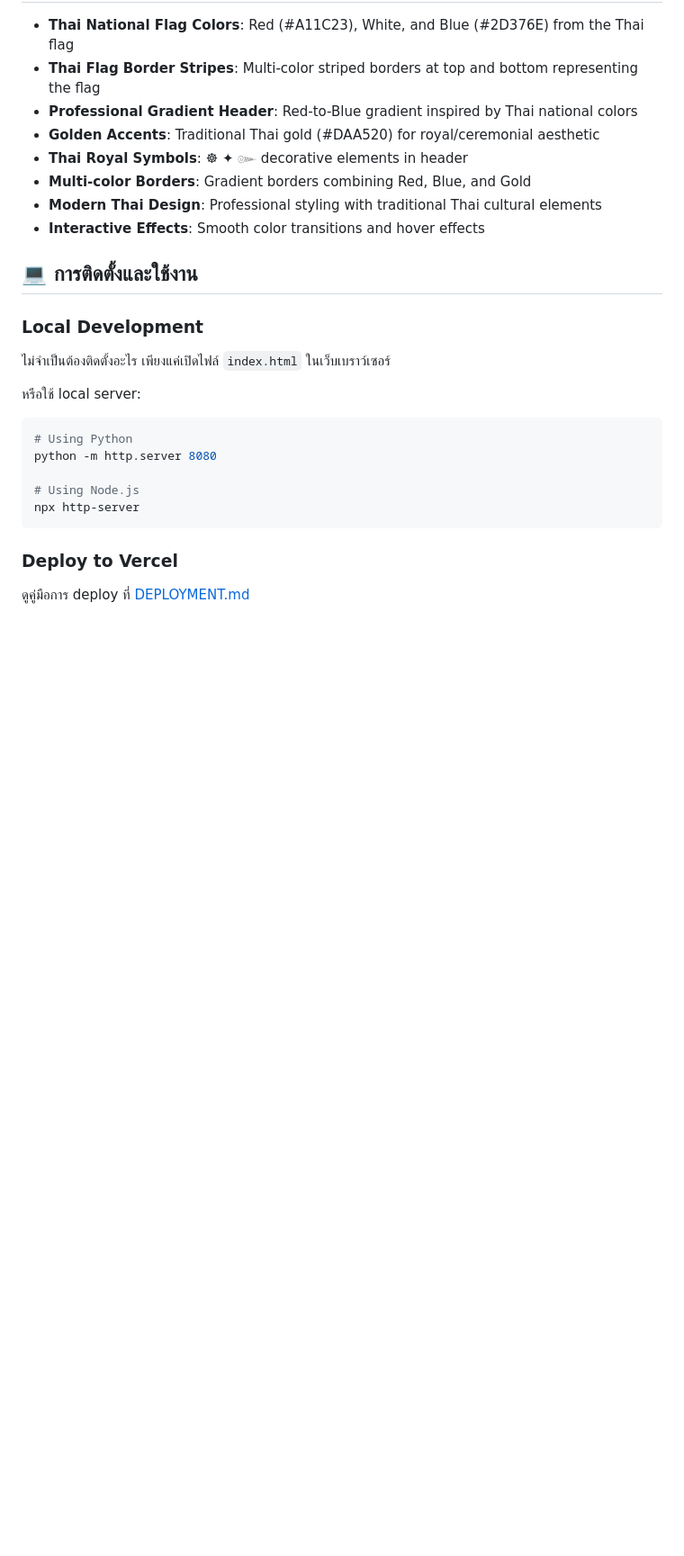
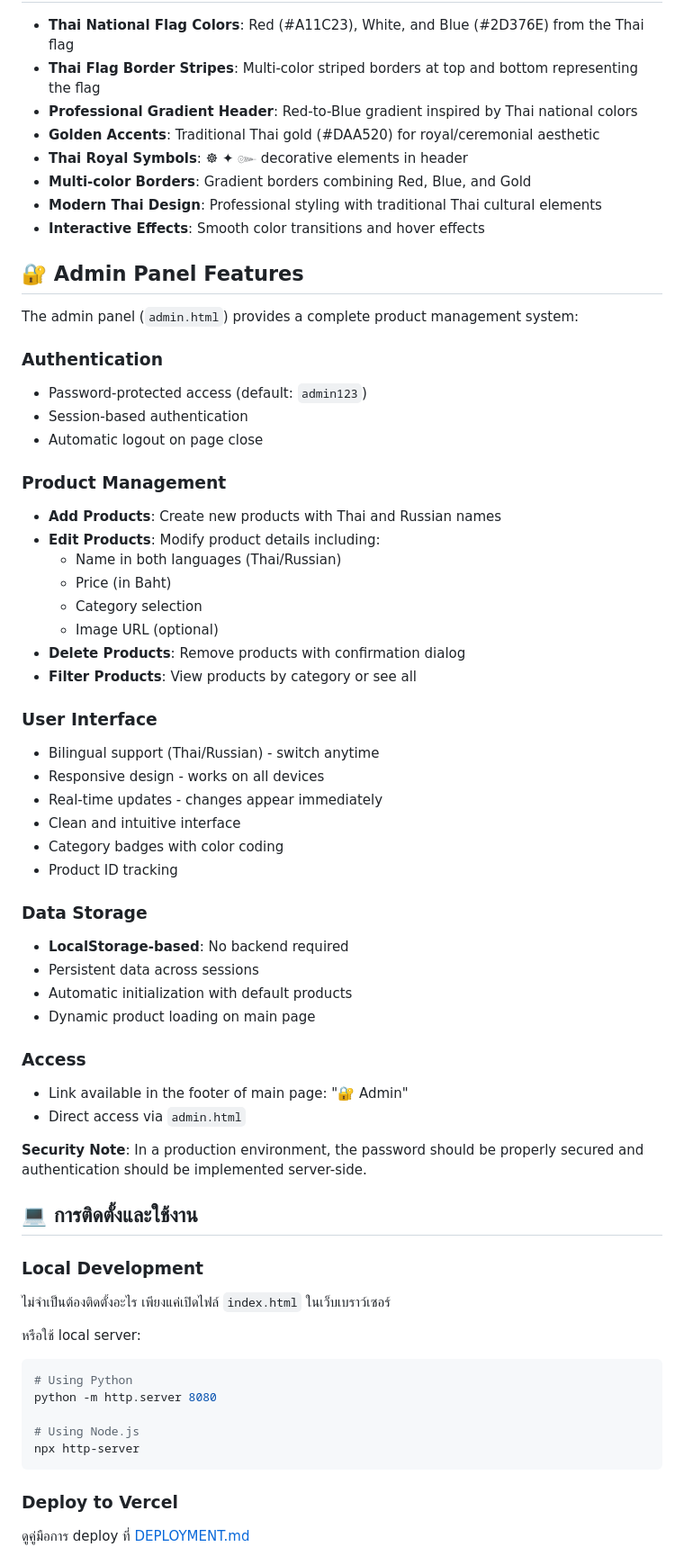
Before and after one commit to ALEX-SHR-SUDO/pooh_food_track, a Markdown page: README.md, the part around one of its changes. Shown at 90% size. Rendered like a GitHub page; blank space fills up the shorter version.

Commit message:
Update README with admin panel documentation
Co-authored-by: ALEX-SHR-SUDO <195354219+ALEX-SHR-SUDO@users.noreply.github.com>

```diff
--- a/README.md
+++ b/README.md
@@ -72,6 +99,45 @@ pooh_food_track/
 - **Multi-color Borders**: Gradient borders combining Red, Blue, and Gold
 - **Modern Thai Design**: Professional styling with traditional Thai cultural elements
 - **Interactive Effects**: Smooth color transitions and hover effects
+
+## 🔐 Admin Panel Features
+
+The admin panel (`admin.html`) provides a complete product management system:
+
+### Authentication
+- Password-protected access (default: `admin123`)
+- Session-based authentication
+- Automatic logout on page close
+
+### Product Management
+- **Add Products**: Create new products with Thai and Russian names
+- **Edit Products**: Modify product details including:
+  - Name in both languages (Thai/Russian)
+  - Price (in Baht)
+  - Category selection
+  - Image URL (optional)
+- **Delete Products**: Remove products with confirmation dialog
+- **Filter Products**: View products by category or see all
+
+### User Interface
+- Bilingual support (Thai/Russian) - switch anytime
+- Responsive design - works on all devices
+- Real-time updates - changes appear immediately
+- Clean and intuitive interface
+- Category badges with color coding
+- Product ID tracking
+
+### Data Storage
+- **LocalStorage-based**: No backend required
+- Persistent data across sessions
+- Automatic initialization with default products
+- Dynamic product loading on main page
+
+### Access
+- Link available in the footer of main page: "🔐 Admin"
+- Direct access via `admin.html`
+
+**Security Note**: In a production environment, the password should be properly secured and authentication should be implemented server-side.
 
 ## 💻 การติดตั้งและใช้งาน
 
```
Also changed, not shown: other parts of README.md (+35 -8 lines).
